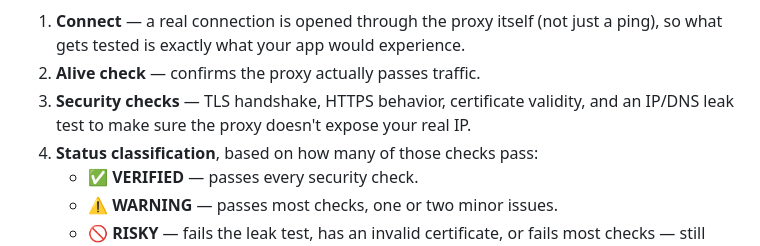
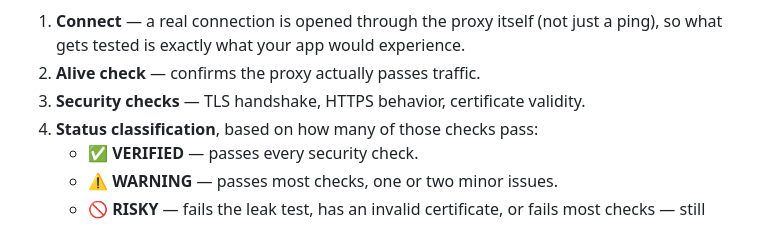
Before and after one commit to F0rc3Run/F0rc3Run-panel, a Markdown page: README.md, the part around the change. GitHub-like rendering.

```diff
--- a/README.md
+++ b/README.md
@@ -72,7 +72,7 @@ The testing script goes through several stages for every candidate server:
 
 1. **Connect** — a real connection is opened through the proxy itself (not just a ping), so what gets tested is exactly what your app would experience.
 2. **Alive check** — confirms the proxy actually passes traffic.
-3. **Security checks** — TLS handshake, HTTPS behavior, certificate validity, and an IP/DNS leak test to make sure the proxy doesn't expose your real IP.
+3. **Security checks** — TLS handshake, HTTPS behavior, certificate validity.
 4. **Status classification**, based on how many of those checks pass:
    - **✅ VERIFIED** — passes every security check.
    - **⚠️ WARNING** — passes most checks, one or two minor issues.
```
